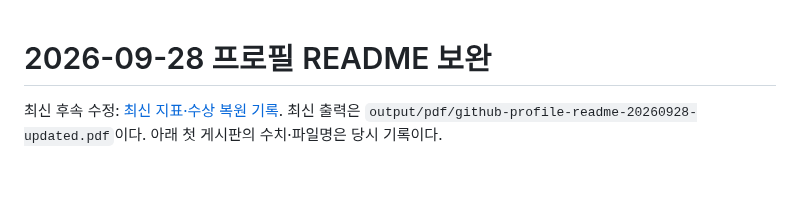
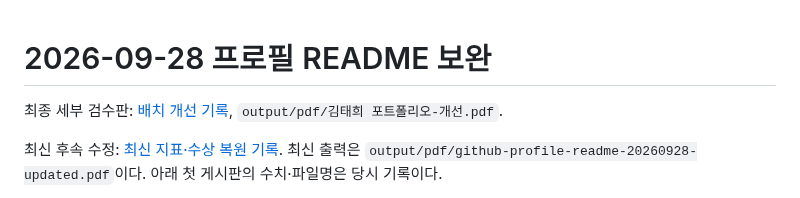
Before and after one commit to TaeHuiKKIM/TaeHuiKKIM, a Markdown page: docs/2026-09-28-readme-update.md, the part around the change. Rendered like a GitHub page; blank space fills up the shorter version.

```diff
--- a/docs/2026-09-28-readme-update.md
+++ b/docs/2026-09-28-readme-update.md
@@ -1,4 +1,6 @@
 # 2026-09-28 프로필 README 보완
+
+최종 세부 검수판: [배치 개선 기록](2026-09-28-portfolio-detail-polish.md), `output/pdf/김태희 포트폴리오-개선.pdf`.
 
 최신 후속 수정: [최신 지표·수상 복원 기록](2026-09-28-metrics-awards-update.md). 최신 출력은 `output/pdf/github-profile-readme-20260928-updated.pdf`이다. 아래 첫 게시판의 수치·파일명은 당시 기록이다.
 
```
Also changed, not shown: README.md (+2 -1 lines), docs/2026-09-28-portfolio-detail-polish.md (added, +12 -0 lines), assets/portfolio/tugguard-live.png, 5 other files.
